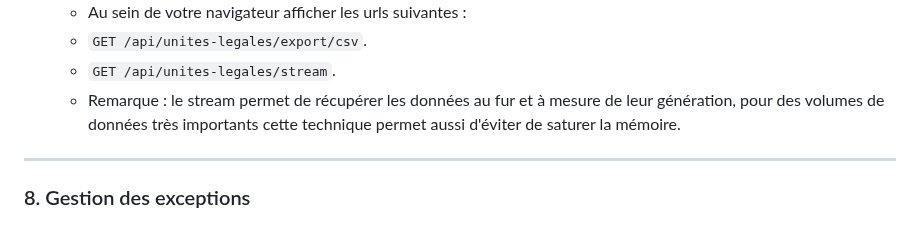
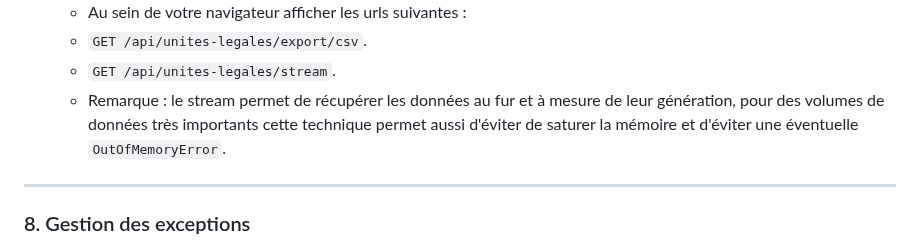
Before and after one commit to philphils/formation-spring-boot, a Markdown page: README.md, the part around the change. GitHub-like rendering.

Commit message:
fix: enhance note on streaming data to include OutOfMemoryError prevention

```diff
--- a/README.md
+++ b/README.md
@@ -140,7 +140,7 @@ Ajoutez un endpoint pour exporter les données en CSV ou JSON. Réfléchissez à
    - Au sein de votre navigateur afficher les urls suivantes :
    - `GET /api/unites-legales/export/csv`.
    - `GET /api/unites-legales/stream`.
-   - Remarque : le stream permet de récupérer les données au fur et à mesure de leur génération, pour des volumes de données très importants cette technique permet aussi d'éviter de saturer la mémoire.
+   - Remarque : le stream permet de récupérer les données au fur et à mesure de leur génération, pour des volumes de données très importants cette technique permet aussi d'éviter de saturer la mémoire et d'éviter une éventuelle ``OutOfMemoryError``.
 
 ---
 
```
